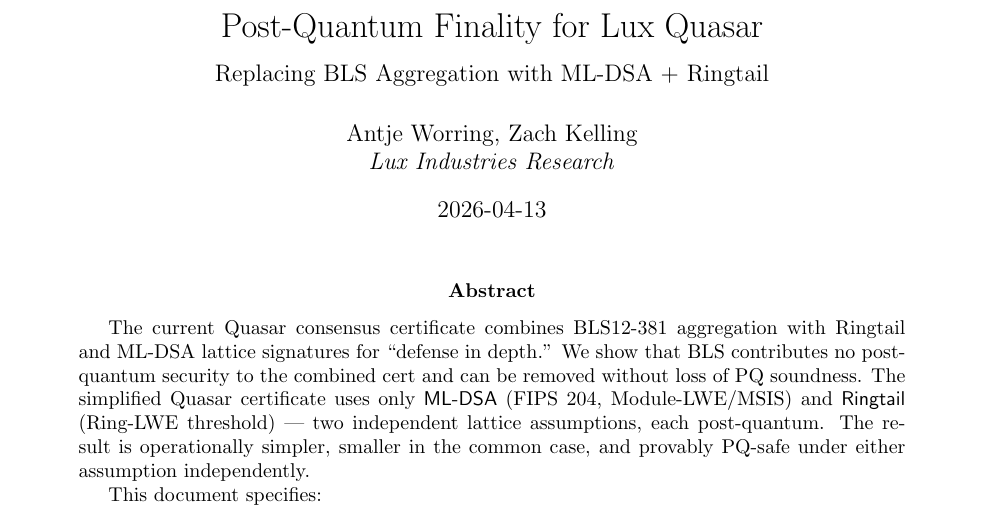
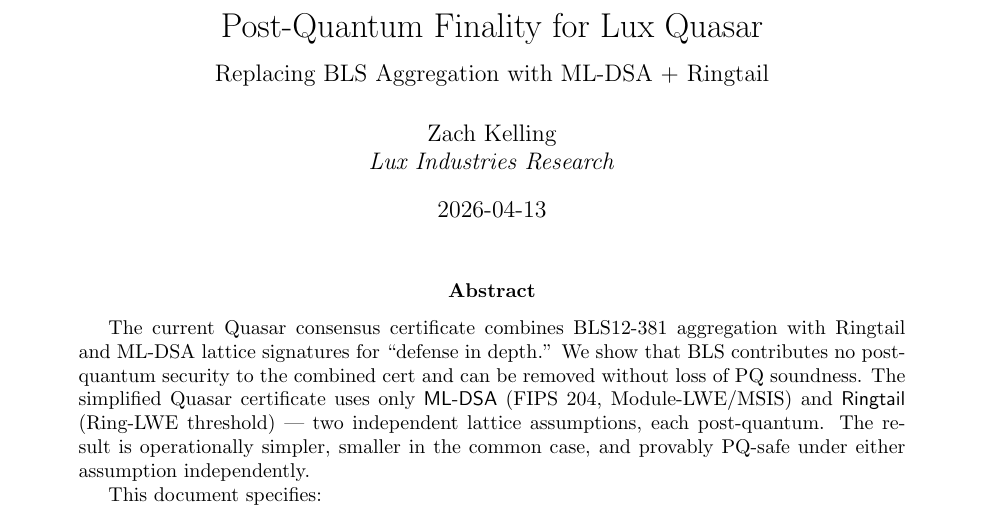
Before and after one commit to luxfi/proofs, a LaTeX paper (pq-finality-no-bls.tex): part of page 1 of 5, cut so that both start at the same text. Compiled offline with pdfLaTeX.

Commit message:
fix: remove Antje Worring from lux proofs

```diff
--- a/pq-finality-no-bls.tex
+++ b/pq-finality-no-bls.tex
@@ -13,7 +13,7 @@
 \newtheorem{proposition}[theorem]{Proposition}
 
 \title{Post-Quantum Finality for Lux Quasar \\ {\large Replacing BLS Aggregation with ML-DSA + Ringtail}}
-\author{Antje Worring, Zach Kelling \\
+\author{Zach Kelling \\
 \textit{Lux Industries Research}}
 \date{2026-04-13}
 
```
Also changed, not shown: quasar-cert-soundness.tex (+1 -1 lines).
